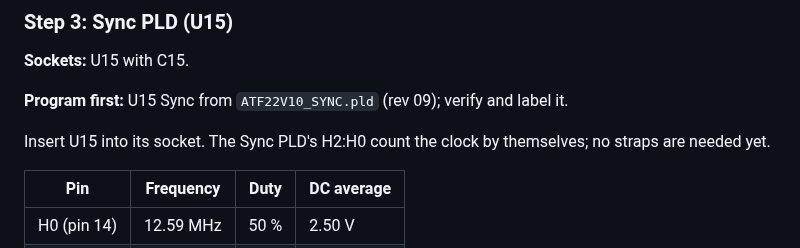
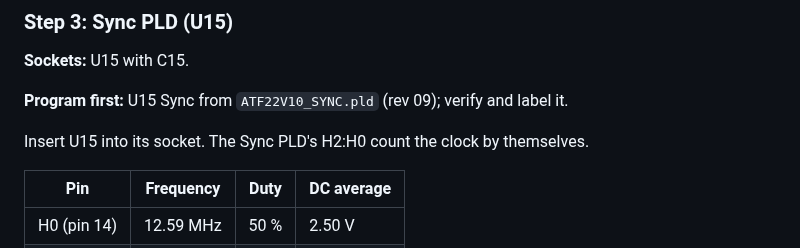
Before and after one commit to tocksin/placard, a Markdown page: docs/BRINGUP.md, the part around the change. Rendered like a GitHub page.

Commit message:
BRINGUP step 3: drop the no-straps remark
Co-Authored-By: Claude Opus 5.5 (1M context) <noreply@anthropic.com>
Claude-Session: https://claude.ai/code/session_016q7L8WUy2bLsrwHss8WZwY

```diff
--- a/docs/BRINGUP.md
+++ b/docs/BRINGUP.md
@@ -160,7 +160,7 @@ its socket isn't in until step 3):
 **Program first:** U15 Sync from `ATF22V10_SYNC.pld` (rev 09); verify
 and label it.
 
-Insert U15 into its socket.  The Sync PLD's H2:H0 count the clock by themselves; no straps are needed yet.
+Insert U15 into its socket.  The Sync PLD's H2:H0 count the clock by themselves.
 
 | Pin | Frequency | Duty | DC average |
 |---|---|---|---|
```
